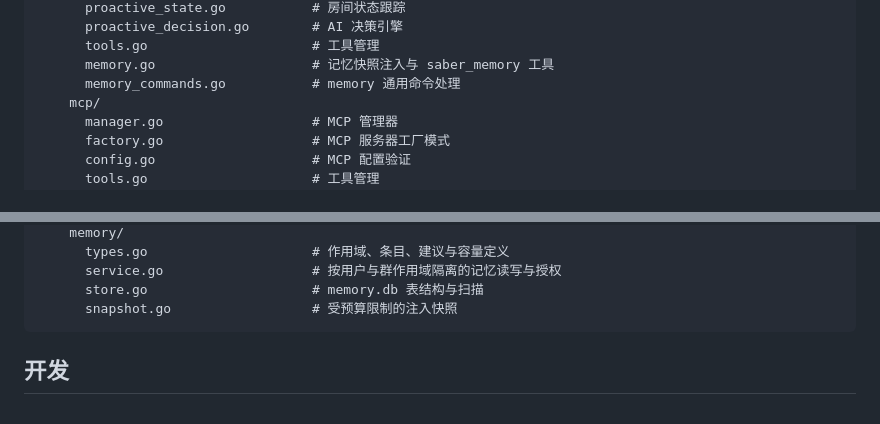
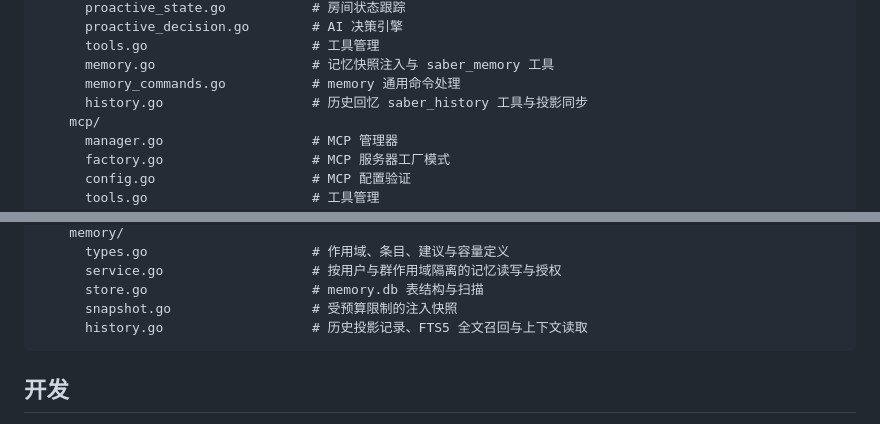
Before and after one commit to VOD-Studio/saber, a Markdown page: README.md, 2 parts joined by grey strips. Drawn GitHub-style.

````diff
--- a/README.md
+++ b/README.md
@@ -718,6 +718,7 @@ saber/
       tools.go                     # 工具管理
       memory.go                    # 记忆快照注入与 saber_memory 工具
       memory_commands.go           # memory 通用命令处理
+      history.go                   # 历史回忆 saber_history 工具与投影同步
     mcp/
       manager.go                   # MCP 管理器
       factory.go                   # MCP 服务器工厂模式
@@ -749,6 +750,7 @@ saber/
       service.go                   # 按用户与群作用域隔离的记忆读写与授权
       store.go                     # memory.db 表结构与扫描
       snapshot.go                  # 受预算限制的注入快照
+      history.go                   # 历史投影记录、FTS5 全文召回与上下文读取
 ```
 
 ## 开发
````
Also changed, not shown: CHANGELOG.md (+6 -0 lines), docs/long-term-memory-plan.md (+7 -7 lines).
